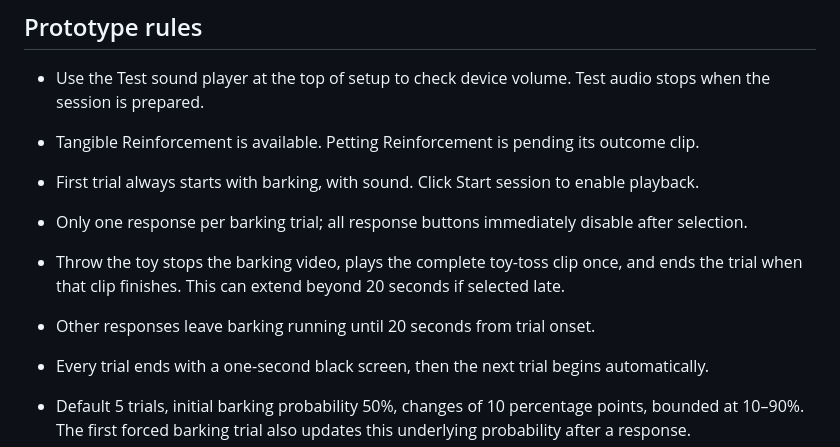
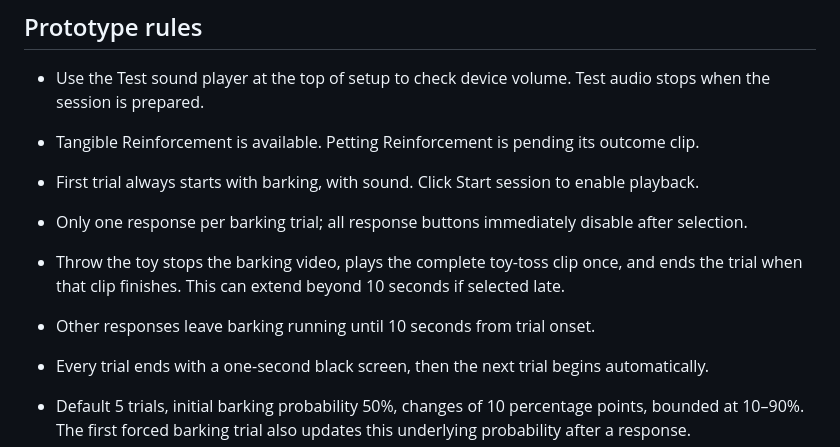
Before and after one commit to StepAnalyzerTool/pennys-payoff, a Markdown page: README.md, the part around the change. Drawn GitHub-style.

Commit message:
Set default trial limit to 10 seconds

```diff
--- a/README.md
+++ b/README.md
@@ -20,8 +20,8 @@ Create an app from `StepAnalyzerTool/pennys-payoff`, branch `main`, entry point
 - Tangible Reinforcement is available. Petting Reinforcement is pending its outcome clip.
 - First trial always starts with barking, with sound. Click Start session to enable playback.
 - Only one response per barking trial; all response buttons immediately disable after selection.
-- Throw the toy stops the barking video, plays the complete toy-toss clip once, and ends the trial when that clip finishes. This can extend beyond 20 seconds if selected late.
-- Other responses leave barking running until 20 seconds from trial onset.
+- Throw the toy stops the barking video, plays the complete toy-toss clip once, and ends the trial when that clip finishes. This can extend beyond 10 seconds if selected late.
+- Other responses leave barking running until 10 seconds from trial onset.
 - Every trial ends with a one-second black screen, then the next trial begins automatically.
 - Default 5 trials, initial barking probability 50%, changes of 10 percentage points, bounded at 10–90%. The first forced barking trial also updates this underlying probability after a response.
 - Toy responses increase future barking probability; other responses decrease it. No response leaves the probability unchanged.
```
